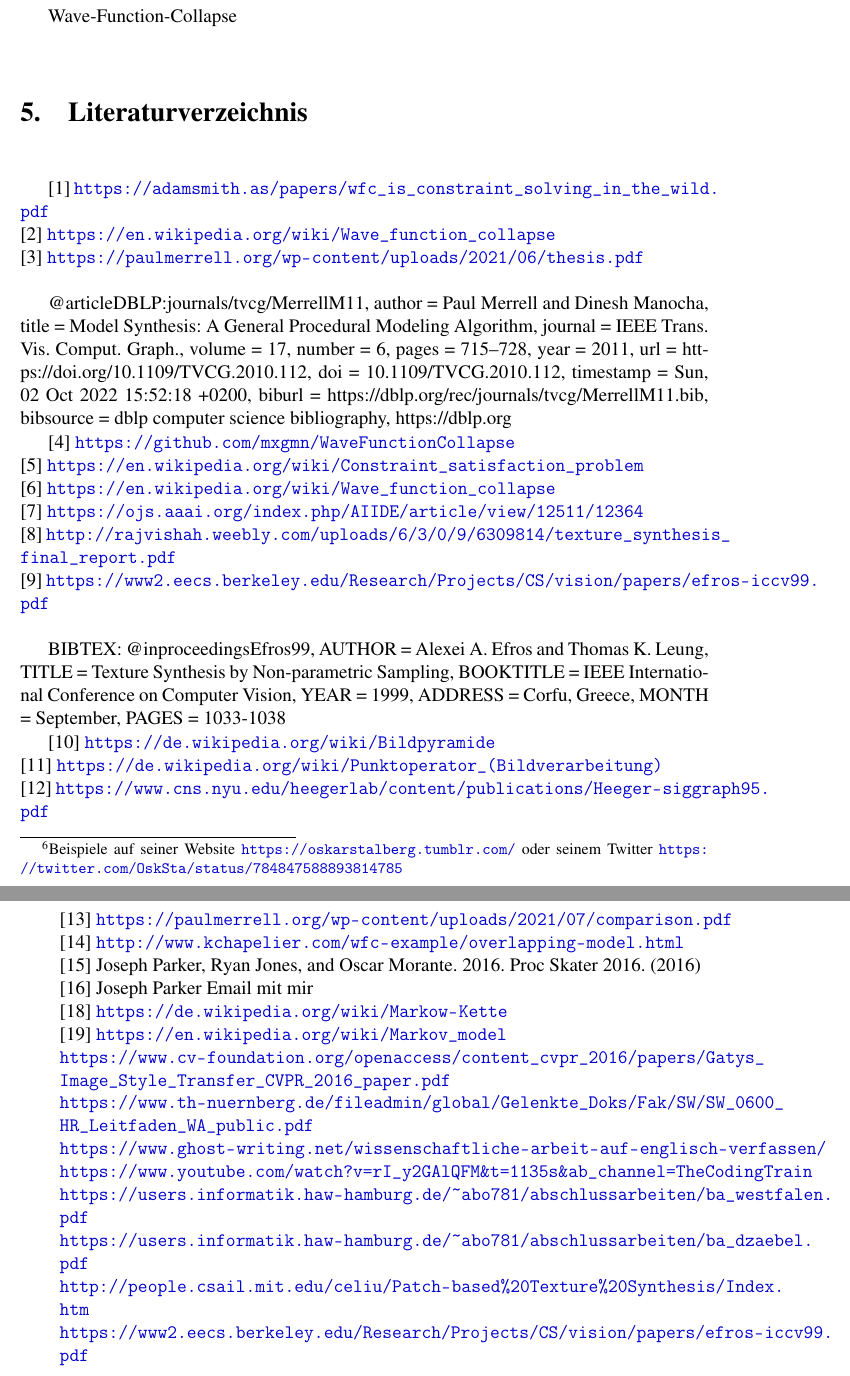
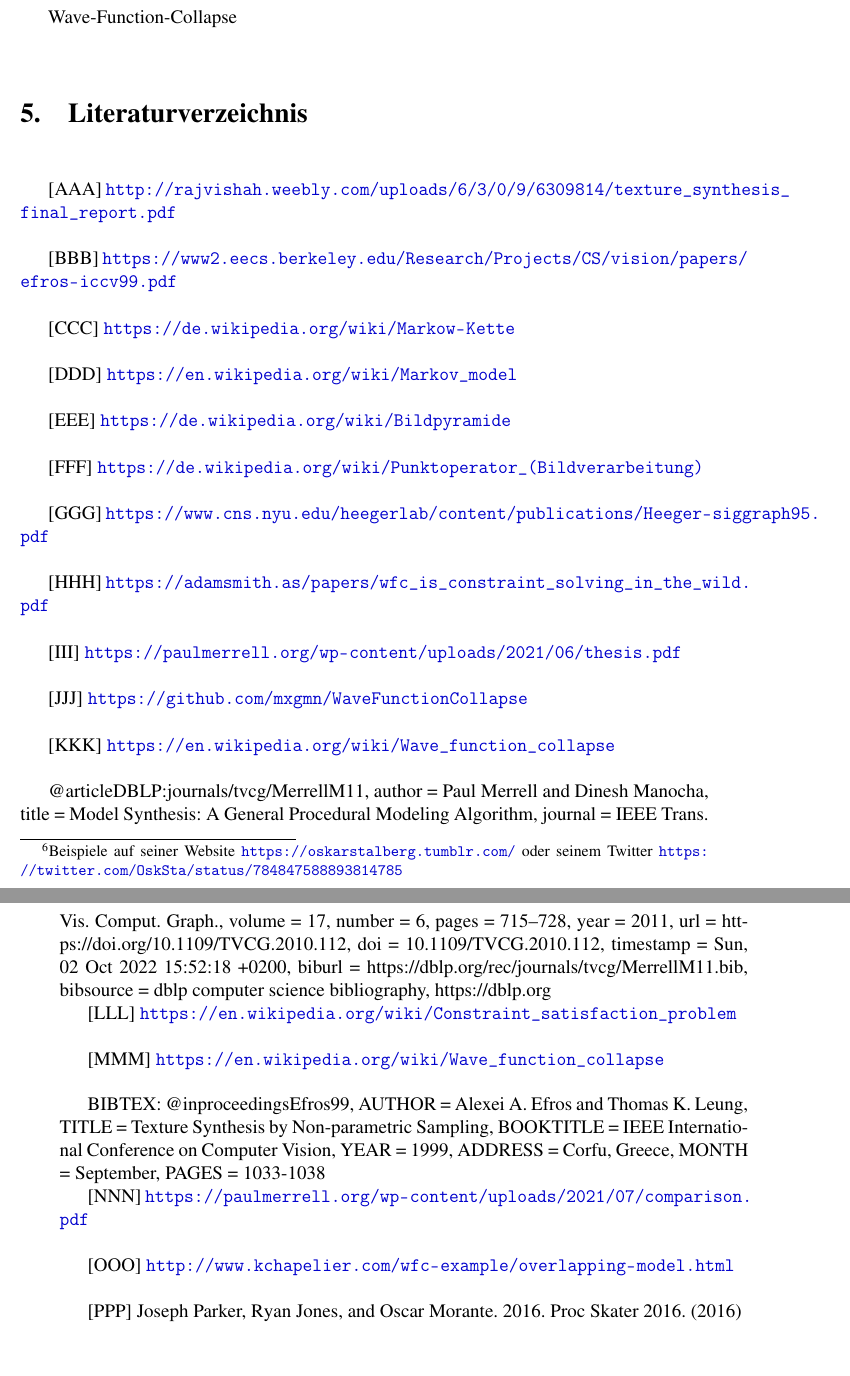
Before and after one commit to DavoudTavakol/wave-function-collapse, a LaTeX thesis (LaTeX/Wave-function-collapse.tex): two parts of pages 34 and 35 of 35, joined at a grey line, cut so that both start at the same text, the shorter picture padded with empty space. Compiled offline with pdfLaTeX.

Commit message:
BA
References

```diff
--- a/LaTeX/Wave-function-collapse.tex
+++ b/LaTeX/Wave-function-collapse.tex
@@ -285,7 +285,7 @@ Die Funktionsweise des Algorithmus nach D.Gomathi und Rajvi Shah:
     \subfloat[][]{\includegraphics[width=0.25\linewidth]{images/texture-overlap-blocks.jpg}}%
     \qquad
     \subfloat[][]{\includegraphics[width=0.25\linewidth]{images/texture-minimum-boundary-blocks.jpg}}%
-    \caption{(a) Zufällige Patch Anordnung, (b) Patches eingeschränkt durch Nachbarn, (c) Minimal Fehler Randschnitt. Nach Alexei A. Efros and Thomas K. Leung. [9]}%
+    \caption{(a) Zufällige Patch Anordnung, (b) Patches eingeschränkt durch Nachbarn, (c) Minimal Fehler Randschnitt. Nach Alexei A. Efros and Thomas K. Leung. [BBB]}%
 \end{figure}
 
 \chapter{Wave-Function-Collapse}
@@ -332,19 +332,19 @@ Grundsätzlich beschreiben CSP's Gruppen von Objekten denen Variablen zugeteilt
 Diesen Variablen sind Regeln, sogenannte \textit{(constraints)}, auferlegt die erfüllt werden müssen.
 Jeder dieser Variablen hat zu Beginn eine Superposition und kann damit jeden wert enthalten.
 Die Aufgabe von Algorithmen zum Lösen von CSP's \textit{(solver)} ist es einen Zustand \textit{(State)} zu finden in denen alle constraints erfüllt sind und jeder Variable nur noch ein wert zugeordnet ist.
-Für solche Probleme finden sich oft bei der Künstlichen Intelligenz und aus dem Operations Research. {[5]}
+Für solche Probleme finden sich oft bei der Künstlichen Intelligenz und aus dem Operations Research. {[LLL]}
 Im Fall von WFC sind die Objekte, denen die Variablen zugeteilt sind, die einzelnen Bereiche im Output-Image.
 Jeder diese Bereiche muss ein lokales Muster aus dem Input zugeordnet werden.
 Immer, wenn einem Bereich ein wert zugeordnet wird, dann werden auch die benachbarten Bereiche damit beeinflusst \textit{(Propagation)}.
 Der Gesamtprozess, wenn sich eine Gruppe aus Superpositionen mit mehreren Eigenwerten zu einem einzelnen Eigenwert aufgrund von Interaktion mit der Außenwelt \textit{(Observation)} reduziert,
-nennt sich Wave-Function-Collapse. {[6]}
+nennt sich Wave-Function-Collapse. {[MMM]}
 Während dem Prozess einen gültigen State für das CSP zu finden, dann gibt es immer Situationen in dem es mehrere gültige Optionen für eine Variable gibt.
 Wenn so eine Situation auftritt, dann haben verschiedene Solver verschiedene Ansätze.
 Einige Algorithmen wähle zufällig eine der möglichen Werte von momentan zulässigen Optionen.
 Bei so einem Ansatz kann es sein das der Algorithmus nicht auf einen Zustand kommen kann, in dem alle constraints erfüllt werden können.
 In so einem Fall gibt es Rücksetzverfahren \textit{(Backtracking)} bei dem der Algorithmus zu seinem letzten Ergebnis zurückfällt und ein anderen Wert für die Variable setzt, um aus dem
 ungültigen Zustand zu kommen.
-Andere Algorithmen verwenden zusätzliche Heuristiken abgesehen von den bereits bekannten constraints, um die Möglichkeit eines ungültigen Zustandes zu reduzieren. {[1]}
+Andere Algorithmen verwenden zusätzliche Heuristiken abgesehen von den bereits bekannten constraints, um die Möglichkeit eines ungültigen Zustandes zu reduzieren. {[HHH]}
 
 \subsection{CSP-Beispiel an Sudoku}
 
@@ -408,7 +408,7 @@ Diese Probleme wollte Paul Merrell mit seiner Model Synthese lösen.
     \subfloat[][]{\includegraphics[width=0.25\linewidth]{images/Efros-Leung-1999.JPG}}%
     \qquad
     \subfloat[][]{\includegraphics[width=0.25\linewidth]{images/Kwatra-2005.JPG}}%
-    \caption{(a) Input Struktur, (b) Alexei A. Efros and Thomas K. Leung 1999, (c) Kwatra et al., 2005. [3]}%
+    \caption{(a) Input Struktur, (b) Alexei A. Efros and Thomas K. Leung 1999, (c) Kwatra et al., 2005. [III]}%
 \end{figure}
 
 In Abbildung 3.5 können wir klar die Schwachstellen von anderen Textursynthesen erkennen.
@@ -424,7 +424,7 @@ Dadurch konnte er neue Objekte sowohl in 2D als auch in 3D-Raum generieren.
     \subfloat[][]{\includegraphics[width=0.25\linewidth]{images/Efros-Leung-textur.JPG}}%
     \qquad
     \subfloat[][]{\includegraphics[width=0.25\linewidth]{images/Paul-merrells-Model-synthese.JPG}}%
-    \caption{(a) Input Struktur, (b) Alexei A. Efros and Thomas K. Leung, (c) Paul Merrell Model Synthese. [3]}%
+    \caption{(a) Input Struktur, (b) Alexei A. Efros and Thomas K. Leung, (c) Paul Merrell Model Synthese. [III]}%
 \end{figure}
 
 Anders als bei Sudoku, gibt es hier die Regel der Adjazenz-Bedingung \textit{(adjacency constraint)}.
@@ -619,4 +619,4 @@ J. Parker zufolge benutzt er das Simple Tile Model für den Skatepark. \footnote
-    \caption{Blöcke zu Generierung des Skateparks in \textit{Proc Skater 2016.} {[15]}}%
+    \caption{Blöcke zu Generierung des Skateparks in \textit{Proc Skater 2016.} {[PPP]}}%
 \end{figure}
 
 Die adjacency constraints für diese Blöcke werden aus einer ruleset $.xml$ ausgelesen und angewendet.
@@ -624,12 +624,12 @@ Die adjacency constraints für diese Blöcke werden aus einer ruleset $.xml$ aus
 \begin{figure}[H]
     \centering
     \includegraphics[width=1\linewidth]{images/proc-skate-level.png}%
-    \caption{Typisches Level in \textit{Proc Skater 2016.} {[15]}}%
+    \caption{Typisches Level in \textit{Proc Skater 2016.} {[PPP]}}%
 \end{figure}
 
 \begin{wrapfigure}{r}{8cm}
     \includegraphics[width=1\linewidth]{images/proc-skate-backdrop.png}%
-    \caption{Overlapping Model für das Backdrop in \textit{Proc Skater 2016.} {[15]}}%
+    \caption{Overlapping Model für das Backdrop in \textit{Proc Skater 2016.} {[PPP]}}%
 \end{wrapfigure}
 
 Parker verwendete allerdings nicht nur das Simple Tile Model, sondern auch das Overlapping Model in Proc Skater 2016.
@@ -666,9 +666,29 @@ Wave-Function-Collapse
 
 
 {\let\clearpage\relax\chapter{Literaturverzeichnis}}
-{[1]} \url{https://adamsmith.as/papers/wfc_is_constraint_solving_in_the_wild.pdf}\\
-{[2]} \url{https://en.wikipedia.org/wiki/Wave_function_collapse}\\
-{[3]} \url{https://paulmerrell.org/wp-content/uploads/2021/06/thesis.pdf}\\
+
+
+{[AAA]} \url{http://rajvishah.weebly.com/uploads/6/3/0/9/6309814/texture_synthesis_final_report.pdf}\\
+
+{[BBB]} \url{https://www2.eecs.berkeley.edu/Research/Projects/CS/vision/papers/efros-iccv99.pdf}\\
+
+{[CCC]} \url{https://de.wikipedia.org/wiki/Markow-Kette}\\
+
+{[DDD]} \url{https://en.wikipedia.org/wiki/Markov_model}\\
+
+{[EEE]} \url{https://de.wikipedia.org/wiki/Bildpyramide}\\
+
+{[FFF]} \url{https://de.wikipedia.org/wiki/Punktoperator_(Bildverarbeitung)}\\
+
+{[GGG]} \url{https://www.cns.nyu.edu/heegerlab/content/publications/Heeger-siggraph95.pdf}\\
+
+{[HHH]} \url{https://adamsmith.as/papers/wfc_is_constraint_solving_in_the_wild.pdf}\\
+
+{[III]} \url{https://paulmerrell.org/wp-content/uploads/2021/06/thesis.pdf}\\
+
+{[JJJ]} \url{https://github.com/mxgmn/WaveFunctionCollapse}\\
+
+{[KKK]} \url{https://en.wikipedia.org/wiki/Wave_function_collapse}\\
 
 @article{DBLP:journals/tvcg/MerrellM11,
   author       = {Paul Merrell and
@@ -686,12 +706,9 @@ Wave-Function-Collapse
   bibsource    = {dblp computer science bibliography, https://dblp.org}
 }
 
-{[4]} \url{https://github.com/mxgmn/WaveFunctionCollapse}\\
-{[5]} \url{https://en.wikipedia.org/wiki/Constraint_satisfaction_problem}\\
-{[6]} \url{https://en.wikipedia.org/wiki/Wave_function_collapse}\\
-{[7]} \url{https://ojs.aaai.org/index.php/AIIDE/article/view/12511/12364}\\
-{[8]} \url{http://rajvishah.weebly.com/uploads/6/3/0/9/6309814/texture_synthesis_final_report.pdf}\\
-{[9]} \url{https://www2.eecs.berkeley.edu/Research/Projects/CS/vision/papers/efros-iccv99.pdf}\\
+{[LLL]} \url{https://en.wikipedia.org/wiki/Constraint_satisfaction_problem}\\
+
+{[MMM]} \url{https://en.wikipedia.org/wiki/Wave_function_collapse}\\
 
 BIBTEX:
 @inproceedings{Efros99,
@@ -704,22 +721,13 @@ BIBTEX:
     PAGES   = {1033-1038}
 }
 
-{[10]} \url{https://de.wikipedia.org/wiki/Bildpyramide}\\
-{[11]} \url{https://de.wikipedia.org/wiki/Punktoperator_(Bildverarbeitung)}\\
-{[12]} \url{https://www.cns.nyu.edu/heegerlab/content/publications/Heeger-siggraph95.pdf}\\
-{[13]} \url{https://paulmerrell.org/wp-content/uploads/2021/07/comparison.pdf}\\
-{[14]} \url{http://www.kchapelier.com/wfc-example/overlapping-model.html}\\
-{[15]} {Joseph Parker, Ryan Jones, and Oscar Morante. 2016. Proc Skater 2016. (2016)}\\
-{[16]} {Joseph Parker Email mit mir}\\
-{[18]} \url{https://de.wikipedia.org/wiki/Markow-Kette}\\
-{[19]} \url{https://en.wikipedia.org/wiki/Markov_model}\\
-\url{https://www.cv-foundation.org/openaccess/content_cvpr_2016/papers/Gatys_Image_Style_Transfer_CVPR_2016_paper.pdf}\\
-\url{https://www.th-nuernberg.de/fileadmin/global/Gelenkte_Doks/Fak/SW/SW_0600_HR_Leitfaden_WA_public.pdf}\\
-\url{https://www.ghost-writing.net/wissenschaftliche-arbeit-auf-englisch-verfassen/}\\
-\url{https://www.youtube.com/watch?v=rI_y2GAlQFM&t=1135s&ab_channel=TheCodingTrain}\\
-\url{https://users.informatik.haw-hamburg.de/~abo781/abschlussarbeiten/ba_westfalen.pdf}\\
-\url{https://users.informatik.haw-hamburg.de/~abo781/abschlussarbeiten/ba_dzaebel.pdf}\\
-\url{http://people.csail.mit.edu/celiu/Patch-based%20Texture%20Synthesis/Index.htm}\\
-\url{https://www2.eecs.berkeley.edu/Research/Projects/CS/vision/papers/efros-iccv99.pdf}\\
+{[NNN]} \url{https://paulmerrell.org/wp-content/uploads/2021/07/comparison.pdf}\\
+
+{[OOO]} \url{http://www.kchapelier.com/wfc-example/overlapping-model.html}\\
+
+{[PPP]} {Joseph Parker, Ryan Jones, and Oscar Morante. 2016. Proc Skater 2016. (2016)}\\
+
+
+
 
 \end{document}
```
Also changed, not shown: LaTeX/Wave-function-collapse.tex (56 more changed lines), 4 other files.
